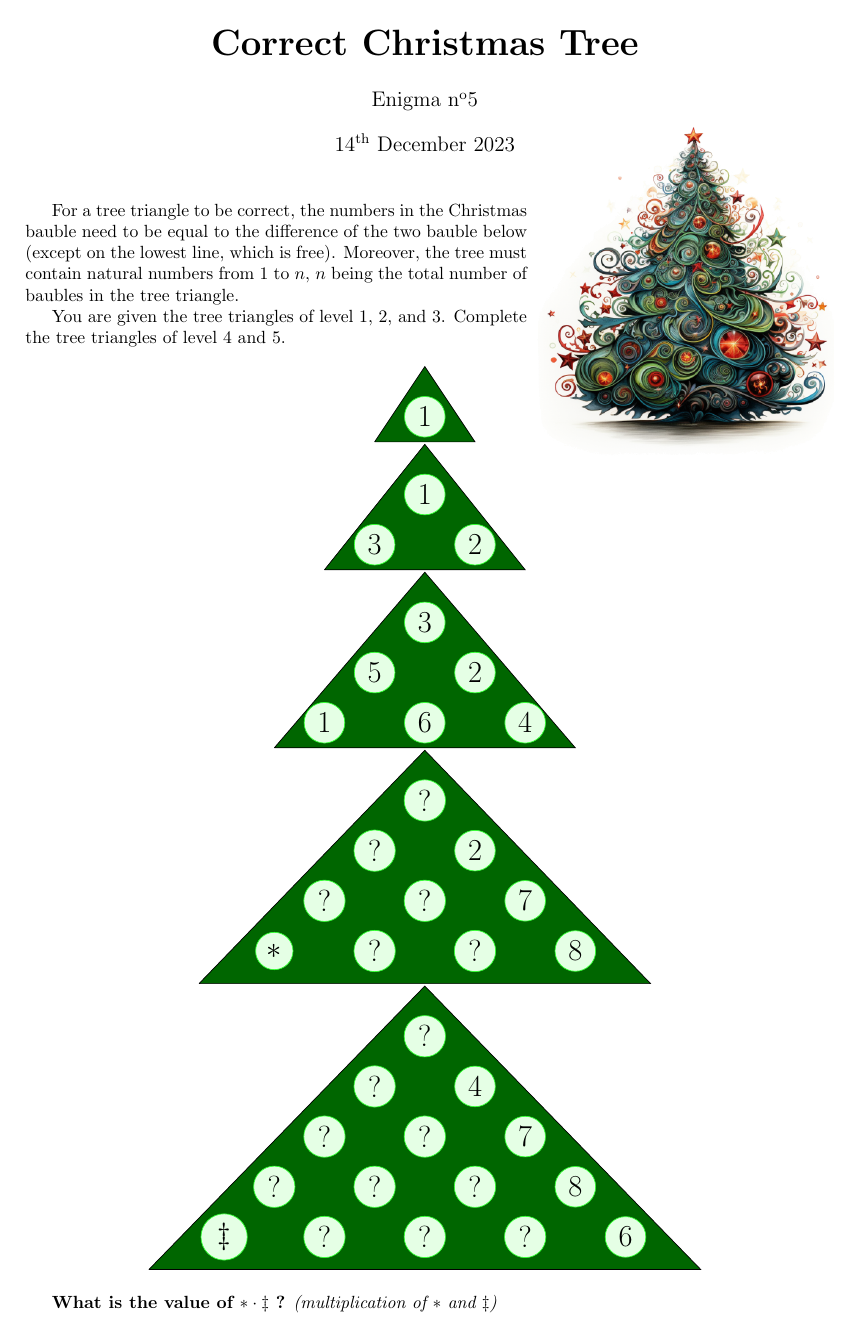
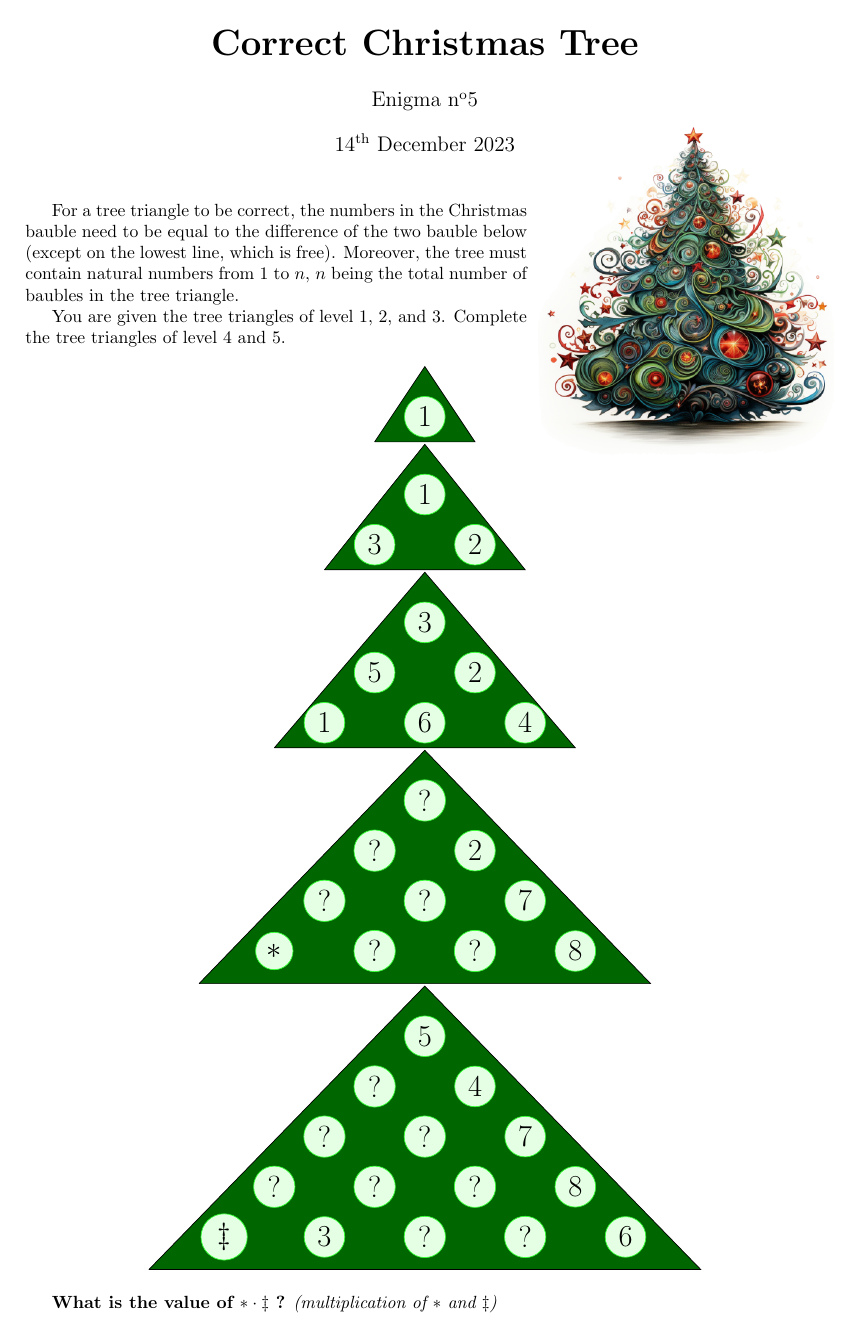
Before and after one commit to MICS-Lab/Enigmas-Xmas2023, a LaTeX document (enigmas/05enigma.tex): the whole page. Compiled offline with pdfLaTeX.

Commit message:
made enigma easier

```diff
--- a/enigmas/05enigma.tex
+++ b/enigmas/05enigma.tex
@@ -83,7 +83,7 @@
 		\begin{tikzpicture}
 			\filldraw[fill=black!30!green, fill=black!60!green] (-1.5,-0.65) -- (4,5) -- (9.5,-0.65) -- (-1.5,-0.65);
 			\tikzstyle{every node}=[circle,font=\LARGE,draw=green!80,fill=green!10]
-			\node at (4,4) {?};%5
+			\node at (4,4) {5};
 			\node at (5,3) {4};
 			\node at (3,3) {?};%9
 			\node at (2,2) {?};%2
@@ -94,7 +94,7 @@
 			\node at (5,1) {?};%1
 			\node at (7,1) {8};
 			\node at (0,0) {$\ddagger$};%13
-			\node at (2,0) {?};%3
+			\node at (2,0) {3};
 			\node at (4,0) {?};%15
 			\node at (6,0) {?};%14
 			\node at (8,0) {6};
```
Also changed, not shown: enigmas/05enigma.pdf.
